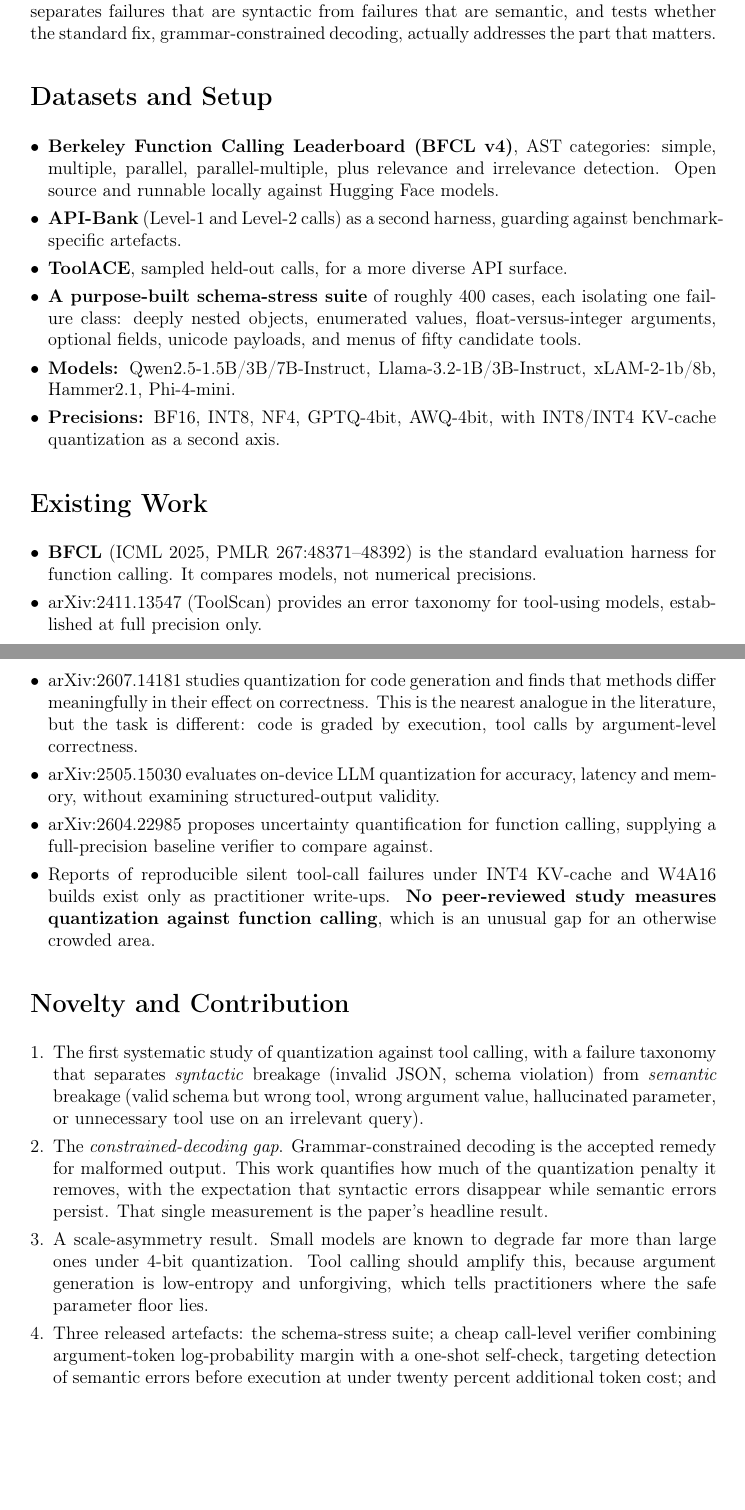
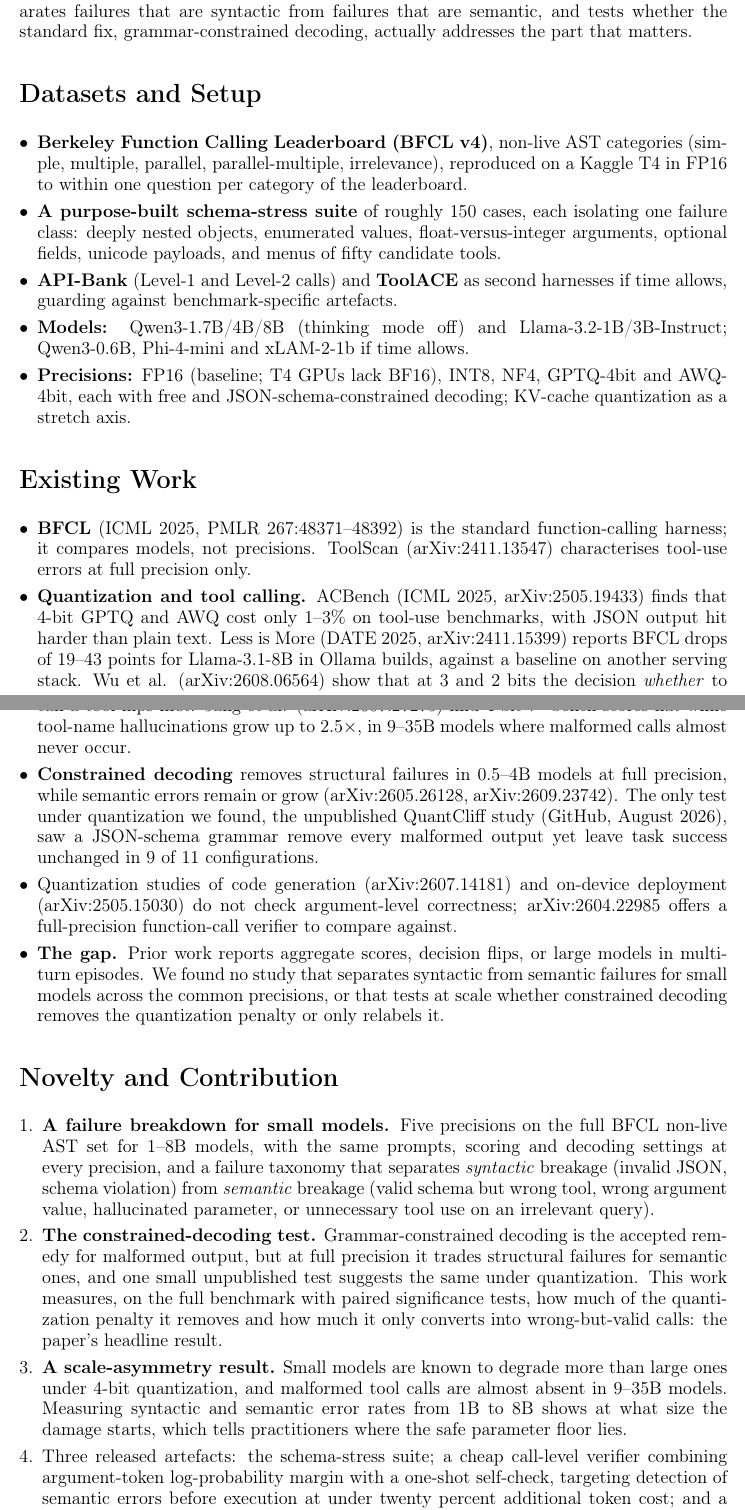
Before and after one commit to shawalkabirchy/quantization-functional-call, a LaTeX document (docs/proposal.tex): two parts of pages 1 and 2 of 2, joined at a grey line, cut so that both start at the same text, the shorter picture padded with empty space. Compiled offline with pdfLaTeX.

Commit message:
Update 2: related work grown to 16 papers; proposal claims revised
- notes/related_work.md: 16 directly related papers from a fresh literature search,
  grouped by theme, with a revised gap section
- docs/proposal.tex: existing-work and novelty sections updated to the new related
  work; setup brought in line with the current plan (Qwen3, FP16 baseline,
  ~150-case stress suite, stretch items marked); still two pages
- notebooks/01_bfcl_reproduction.ipynb: Kaggle copy with outputs
- notes/decisions.md: the study's 4B model is Qwen/Qwen3-4B; Qwen3-4B-Instruct-2507
  is the sanity check for our own evaluation script
- notes/bfcl_repro.md: BFCL's own vLLM setup uses the same sampling defaults
- UPDATES.md / ROADMAP.md: Update 2 related-work item added and ticked

```diff
--- a/docs/proposal.tex
+++ b/docs/proposal.tex
@@ -7,12 +7,13 @@
 % -------------------------------------------------------------------
 \documentclass[12pt,a4paper]{article}
 \usepackage[T1]{fontenc}
-\usepackage[margin=1in]{geometry}
+\usepackage[margin=0.9in]{geometry}
 \usepackage{enumitem}
 \usepackage{titlesec}
 \usepackage[hidelinks]{hyperref}
 
-\linespread{1.0}
+\linespread{0.95}
+\emergencystretch=2em
 \titlespacing*{\section}{0pt}{14pt}{6pt}
 \titleformat{\section}{\normalfont\Large\bfseries}{}{0pt}{}
 \setlist[itemize]{topsep=5pt,itemsep=4pt,parsep=0pt,leftmargin=*}
@@ -43,55 +44,70 @@ grammar-constrained decoding, actually addresses the part that matters.
 \section*{Datasets and Setup}
 
 \begin{itemize}
-  \item \textbf{Berkeley Function Calling Leaderboard (BFCL v4)}, AST categories: simple, multiple,
-        parallel, parallel-multiple, plus relevance and irrelevance detection. Open source and
-        runnable locally against Hugging Face models.
-  \item \textbf{API-Bank} (Level-1 and Level-2 calls) as a second harness, guarding against
-        benchmark-specific artefacts.
-  \item \textbf{ToolACE}, sampled held-out calls, for a more diverse API surface.
-  \item \textbf{A purpose-built schema-stress suite} of roughly 400 cases, each isolating one failure
+  \item \textbf{Berkeley Function Calling Leaderboard (BFCL v4)}, non-live AST categories (simple,
+        multiple, parallel, parallel-multiple, irrelevance), reproduced on a Kaggle T4 in FP16 to
+        within one question per category of the leaderboard.
+  \item \textbf{A purpose-built schema-stress suite} of roughly 150 cases, each isolating one failure
         class: deeply nested objects, enumerated values, float-versus-integer arguments, optional
         fields, unicode payloads, and menus of fifty candidate tools.
-  \item \textbf{Models:} Qwen2.5-1.5B/3B/7B-Instruct, Llama-3.2-1B/3B-Instruct, xLAM-2-1b/8b,
-        Hammer2.1, Phi-4-mini.
-  \item \textbf{Precisions:} BF16, INT8, NF4, GPTQ-4bit, AWQ-4bit, with INT8/INT4 KV-cache
-        quantization as a second axis.
+  \item \textbf{API-Bank} (Level-1 and Level-2 calls) and \textbf{ToolACE} as second harnesses if
+        time allows, guarding against benchmark-specific artefacts.
+  \item \textbf{Models:} Qwen3-1.7B/4B/8B (thinking mode off) and Llama-3.2-1B/3B-Instruct;
+        Qwen3-0.6B, Phi-4-mini and xLAM-2-1b if time allows.
+  \item \textbf{Precisions:} FP16 (baseline; T4 GPUs lack BF16), INT8, NF4, GPTQ-4bit and AWQ-4bit,
+        each with free and JSON-schema-constrained decoding; KV-cache quantization as a stretch axis.
 \end{itemize}
 
 \section*{Existing Work}
 
 \begin{itemize}
-  \item \textbf{BFCL} (ICML 2025, PMLR 267:48371--48392) is the standard evaluation harness for
-        function calling. It compares models, not numerical precisions.
-  \item \href{https://arxiv.org/abs/2411.13547}{arXiv:2411.13547} (ToolScan) provides an error
-        taxonomy for tool-using models, established at full precision only.
-  \item \href{https://arxiv.org/abs/2607.14181}{arXiv:2607.14181} studies quantization for code
-        generation and finds that methods differ meaningfully in their effect on correctness. This
-        is the nearest analogue in the literature, but the task is different: code is graded by
-        execution, tool calls by argument-level correctness.
-  \item \href{https://arxiv.org/abs/2505.15030}{arXiv:2505.15030} evaluates on-device LLM
-        quantization for accuracy, latency and memory, without examining structured-output validity.
-  \item \href{https://arxiv.org/abs/2604.22985}{arXiv:2604.22985} proposes uncertainty quantification
-        for function calling, supplying a full-precision baseline verifier to compare against.
-  \item Reports of reproducible silent tool-call failures under INT4 KV-cache and W4A16 builds exist
-        only as practitioner write-ups. \textbf{No peer-reviewed study measures quantization against
-        function calling}, which is an unusual gap for an otherwise crowded area.
+  \item \textbf{BFCL} (ICML 2025, PMLR 267:48371--48392) is the standard function-calling harness;
+        it compares models, not precisions. ToolScan
+        (\href{https://arxiv.org/abs/2411.13547}{arXiv:2411.13547}) characterises tool-use errors at
+        full precision only.
+  \item \textbf{Quantization and tool calling.} ACBench (ICML 2025,
+        \href{https://arxiv.org/abs/2505.19433}{arXiv:2505.19433}) finds that 4-bit GPTQ and AWQ cost
+        only 1--3\% on tool-use benchmarks, with JSON output hit harder than plain text. Less is More
+        (DATE 2025, \href{https://arxiv.org/abs/2411.15399}{arXiv:2411.15399}) reports BFCL drops of
+        19--43 points for Llama-3.1-8B in Ollama builds, against a baseline on another serving stack. Wu et al. (\href{https://arxiv.org/abs/2608.06564}{arXiv:2608.06564})
+        show that at 3 and 2 bits the decision \emph{whether} to call a tool flips first. Jang et al.
+        (\href{https://arxiv.org/abs/2607.27275}{arXiv:2607.27275}) find 4-bit $\tau^2$-bench scores
+        flat while tool-name hallucinations grow up to 2.5$\times$, in 9--35B models where malformed
+        calls almost never occur.
+  \item \textbf{Constrained decoding} removes structural failures in 0.5--4B models at full precision,
+        while semantic errors remain or grow
+        (\href{https://arxiv.org/abs/2605.26128}{arXiv:2605.26128},
+        \href{https://arxiv.org/abs/2609.23742}{arXiv:2609.23742}). The only test under quantization
+        we found, the unpublished QuantCliff study (GitHub, August 2026), saw a JSON-schema grammar
+        remove every malformed output yet leave task success unchanged in 9 of 11 configurations.
+  \item Quantization studies of code generation
+        (\href{https://arxiv.org/abs/2607.14181}{arXiv:2607.14181}) and on-device deployment
+        (\href{https://arxiv.org/abs/2505.15030}{arXiv:2505.15030}) do not check argument-level
+        correctness; \href{https://arxiv.org/abs/2604.22985}{arXiv:2604.22985} offers a
+        full-precision function-call verifier to compare against.
+  \item \textbf{The gap.} Prior work reports aggregate scores, decision flips, or large models in
+        multi-turn episodes. We found no study that separates syntactic from semantic failures for
+        small models across the common precisions, or that tests at scale whether constrained
+        decoding removes the quantization penalty or only relabels it.
 \end{itemize}
 
 \section*{Novelty and Contribution}
 
 \begin{enumerate}
-  \item The first systematic study of quantization against tool calling, with a failure taxonomy
-        that separates \emph{syntactic} breakage (invalid JSON, schema violation) from
-        \emph{semantic} breakage (valid schema but wrong tool, wrong argument value, hallucinated
-        parameter, or unnecessary tool use on an irrelevant query).
-  \item The \emph{constrained-decoding gap}. Grammar-constrained decoding is the accepted remedy for
-        malformed output. This work quantifies how much of the quantization penalty it removes,
-        with the expectation that syntactic errors disappear while semantic errors persist. That
-        single measurement is the paper's headline result.
-  \item A scale-asymmetry result. Small models are known to degrade far more than large ones under
-        4-bit quantization. Tool calling should amplify this, because argument generation is
-        low-entropy and unforgiving, which tells practitioners where the safe parameter floor lies.
+  \item \textbf{A failure breakdown for small models.} Five precisions on the full BFCL non-live
+        AST set for 1--8B models, with the same prompts, scoring and decoding settings at
+        every precision, and a failure taxonomy that separates \emph{syntactic} breakage (invalid
+        JSON, schema violation) from \emph{semantic} breakage (valid schema but wrong tool, wrong
+        argument value, hallucinated parameter, or unnecessary tool use on an irrelevant query).
+  \item \textbf{The constrained-decoding test.} Grammar-constrained decoding is the accepted remedy
+        for malformed output, but at full precision it trades structural failures for semantic ones,
+        and one small unpublished test suggests the same under quantization. This work measures, on
+        the full benchmark with paired significance tests, how much of the quantization penalty it
+        removes and how much it only converts into wrong-but-valid calls: the paper's headline result.
+  \item \textbf{A scale-asymmetry result.} Small models are known to degrade more than large ones
+        under 4-bit quantization, and malformed tool calls are almost absent in 9--35B models.
+        Measuring syntactic and semantic error rates from 1B to 8B shows at what size the damage
+        starts, which tells practitioners where the safe parameter floor lies.
   \item Three released artefacts: the schema-stress suite; a cheap call-level verifier combining
         argument-token log-probability margin with a one-shot self-check, targeting detection of
         semantic errors before execution at under twenty percent additional token cost; and a
```
Also changed, not shown: ROADMAP.md (+1 -1 lines), UPDATES.md (+5 -3 lines), notes/bfcl_repro.md (+2 -0 lines), notes/decisions.md (+2 -0 lines), notes/related_work.md (+89 -11 lines), docs/proposal.tex (6 more changed lines), 1 other file.
